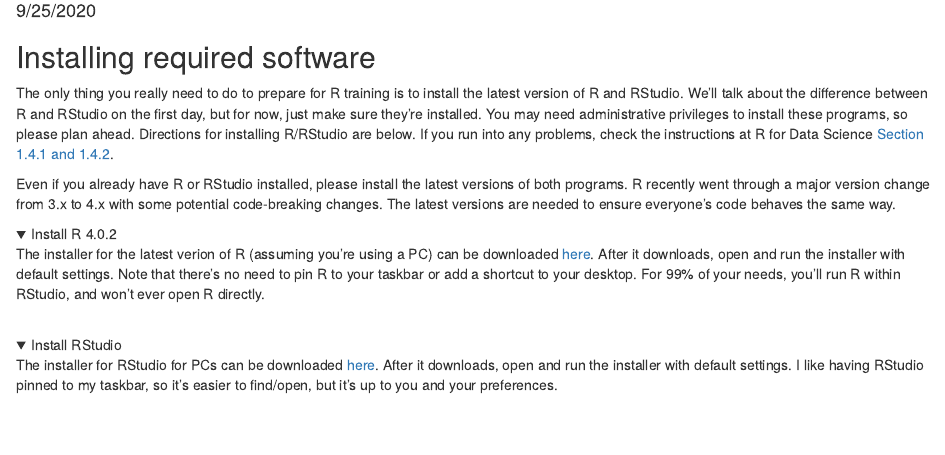
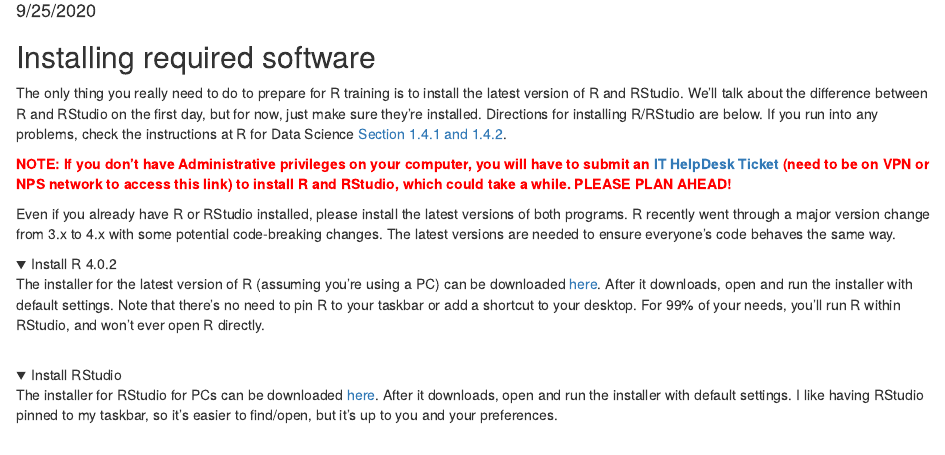
Before and after one commit to KateMMiller/R_Training, an R Markdown document (D0_Install_R_and_RStudio.Rmd): the page in a window 1100 px wide, from 100 px down. Rendered offline with R 4.5, knitr and Pandoc, with nearby package versions.

Commit message:
bolded need for Admin Priv/helpdesk ticket to install

```diff
--- a/D0_Install_R_and_RStudio.Rmd
+++ b/D0_Install_R_and_RStudio.Rmd
@@ -5,12 +5,14 @@
 output: html_document
 ---
 <h2>Installing required software</h2>
-The only thing you really need to do to prepare for R training is to install the latest version of R and RStudio. We'll talk about the difference between R and RStudio on the first day, but for now, just make sure they're installed. You may need administrative privileges to install these programs, so please plan ahead. Directions for installing R/RStudio are below. If you run into any problems, check the instructions at R for Data Science <a href="https://r4ds.had.co.nz/introduction.html#prerequisites">Section 1.4.1 and 1.4.2</a>.
+The only thing you really need to do to prepare for R training is to install the latest version of R and RStudio. We'll talk about the difference between R and RStudio on the first day, but for now, just make sure they're installed. Directions for installing R/RStudio are below. If you run into any problems, check the instructions at R for Data Science <a href="https://r4ds.had.co.nz/introduction.html#prerequisites">Section 1.4.1 and 1.4.2</a>.
+
+<b style="color:red">NOTE: If you don't have Administrative privileges on your computer, you will have to submit an <a href="https://npshelpdesk.nps.gov/">IT HelpDesk Ticket</a> (need to be on VPN or NPS network to access this link) to install R and RStudio, which could take a while. PLEASE PLAN AHEAD!</b>
 
 Even if you already have R or RStudio installed, please install the latest versions of both programs. R recently went through a major version change from 3.x to 4.x with some potential code-breaking changes. The latest versions are needed to ensure everyone's code behaves the same way.
 
 <details open><summary class='drop'>Install R 4.0.2</summary>
-The installer for the latest verion of R (assuming you're using a PC) can be downloaded <a href="https://cran.r-project.org/bin/windows/base/R-4.0.2-win.exe">here</a>. After it downloads, open and run the installer with default settings. Note that there's no need to pin R to your taskbar or add a shortcut to your desktop. For 99% of your needs, you'll run R within RStudio, and won't ever open R directly.
+The installer for the latest version of R (assuming you're using a PC) can be downloaded <a href="https://cran.r-project.org/bin/windows/base/R-4.0.2-win.exe">here</a>. After it downloads, open and run the installer with default settings. Note that there's no need to pin R to your taskbar or add a shortcut to your desktop. For 99% of your needs, you'll run R within RStudio, and won't ever open R directly.
 </details>
 <br>
 
```
Also changed, not shown: index.html, D0_Install_R_and_RStudio.Rmd (2 more changed lines).
